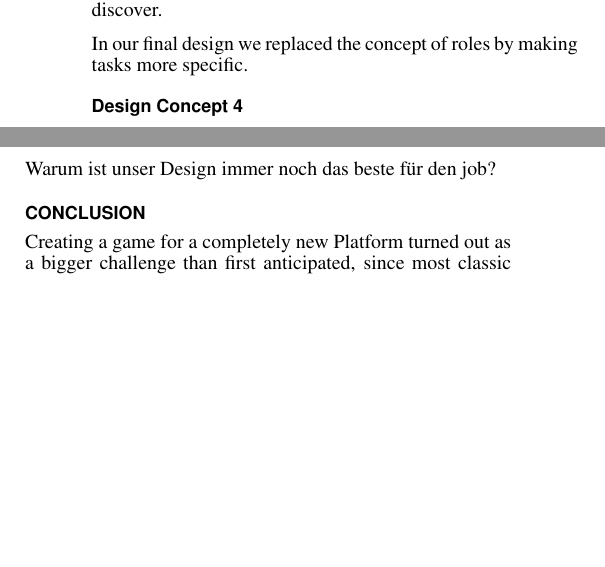
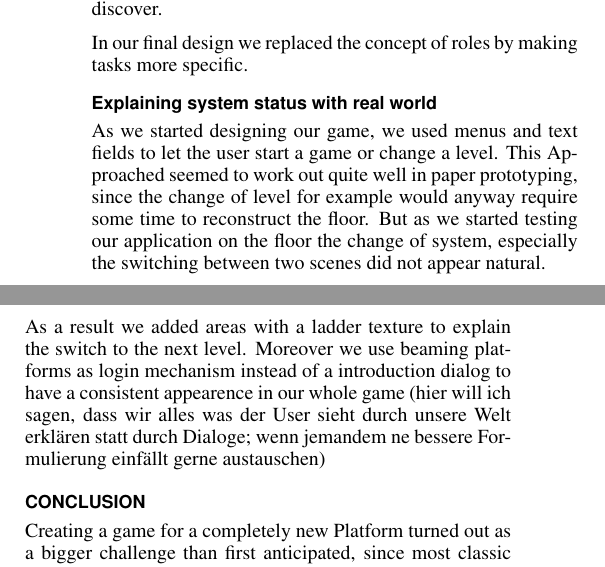
Before and after one commit to MultifokalHirn/HCIPaper, a LaTeX document (hcipaper.tex): two parts of the columns of page 3 of 3, joined at a grey line, cut so that both start at the same text, the shorter picture padded with empty space. Compiled offline with pdfLaTeX.

Commit message:
added real world design section

```diff
--- a/hcipaper.tex
+++ b/hcipaper.tex
@@ -208,11 +208,11 @@ Originally we came up with the idea of having different roles who are able to ca
 
 In our final design we replaced the concept of roles by making tasks more specific.
 
-\subsection{Design Concept 4}
+\subsection{Explaining system status with real world}
 \vspace{1mm}
-Warum ist unser Design immer noch das beste für den job?
+As we started designing our game, we used menus and text fields to let the user start a game or change a level. This Approached seemed to work out quite well in paper prototyping, since the change of level for example would anyway require some time to reconstruct the floor. But as we started testing our application on the floor the change of system, especially the switching between two scenes did not appear natural.
 
-
+As a result we added areas with a ladder texture to explain the switch to the next level. Moreover we use beaming platforms as login mechanism instead of a introduction dialog to have a consistent appearence in our whole game (hier will ich sagen, dass wir alles was der User sieht durch unsere Welt erklären statt durch Dialoge; wenn jemandem ne bessere Formulierung einfällt gerne austauschen)
 
 \section{Conclusion}
 \vspace{1mm}
```
